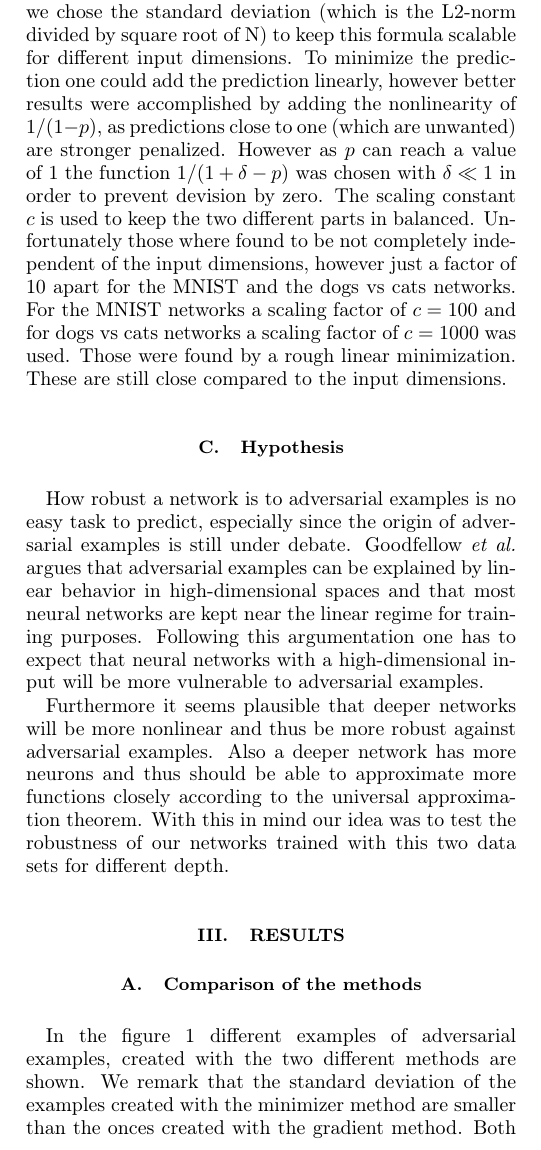
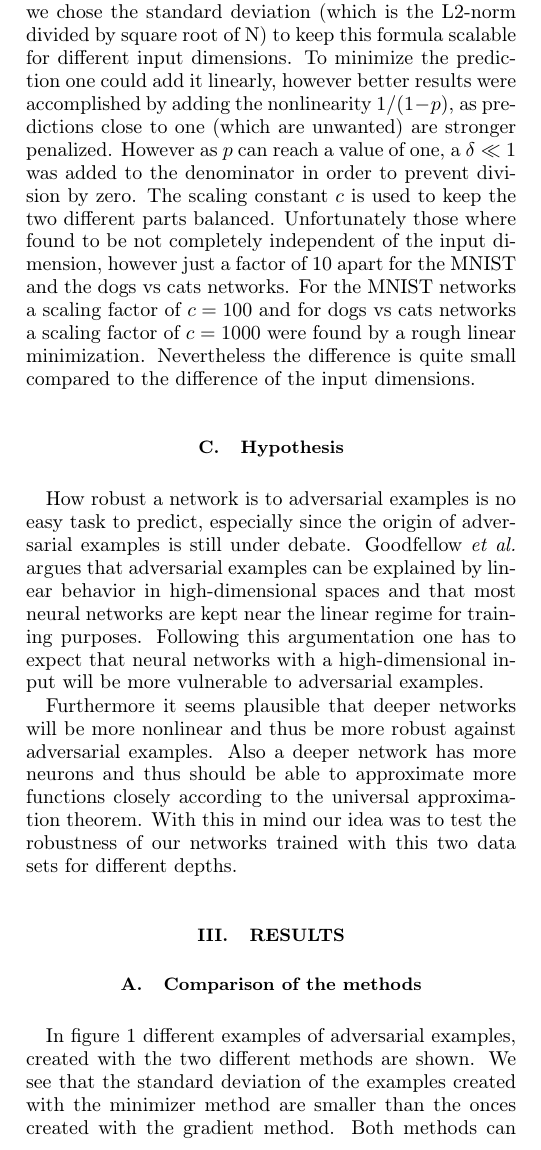
Before and after one commit to jdehning/adversarial-examples, a LaTeX problem sheet (report/report_adv_examples.tex): part of one column of page 2 of 5, cut so that both start at the same text. Compiled offline with pdfLaTeX.

Commit message:
2cnd part

```diff
--- a/report/report_adv_examples.tex
+++ b/report/report_adv_examples.tex
@@ -149,14 +149,14 @@ This method is based on the one presented by \citeauthor{paperMinimize}, who pro
 \begin{align}
 \min_{\vec{\eta}} \left( c \cdot \sigma(\vec{\eta}) + \frac{1}{1 + \delta - p(\vec{x}+\vec{\eta})} \right) & \label{eq:minimize}
 \end{align}
-where $\vec{\eta}$ denotes the noise, $\vec{x}$ the image, $\sigma (\vec{\eta})$ the standard deviation of the noise, $c$ a scaling factor and $\delta$ a small number. As the goal is to minimize the L2-norm we chose the standard deviation (which is the L2-norm divided by square root of N) to keep this formula scalable for different input dimensions. To minimize the prediction one could add the prediction linearly, however better results were accomplished by adding the nonlinearity of $1/(1-p)$, as predictions close to one (which are unwanted) are stronger penalized. However as $p$ can reach a value of $1$ the function $1/(1 + \delta - p)$ was chosen with $\delta \ll 1$ in order to prevent devision by zero. The scaling constant $c$ is used to keep the two different parts in balanced. Unfortunately those where found to be not completely independent of the input dimensions, however just a factor of 10 apart for the MNIST and the dogs vs cats networks. For the MNIST networks a scaling factor of $c = 100$ and for dogs vs cats networks a scaling factor of $c = 1000$ was used. Those were found by a rough linear minimization. These are still close compared to the input dimensions.
+where $\vec{\eta}$ denotes the noise, $\vec{x}$ the image, $\sigma (\vec{\eta})$ the standard deviation of the noise, $c$ a scaling factor and $\delta$ a small number. As the goal is to minimize the L2-norm we chose the standard deviation (which is the L2-norm divided by square root of N) to keep this formula scalable for different input dimensions. To minimize the prediction one could add it linearly, however better results were accomplished by adding the nonlinearity $1/(1-p)$, as predictions close to one (which are unwanted) are stronger penalized. However as $p$ can reach a value of one, a $\delta \ll 1$ was added to the denominator in order to prevent division by zero. The scaling constant $c$ is used to keep the two different parts balanced. Unfortunately those where found to be not completely independent of the input dimension, however just a factor of 10 apart for the MNIST and the dogs vs cats networks. For the MNIST networks a scaling factor of $c = 100$ and for dogs vs cats networks a scaling factor of $c = 1000$ were found by a rough linear minimization. Nevertheless the difference is quite small compared to the difference of the input dimensions.
 
 \subsection{Hypothesis}
 \label{sec:hypothesis}
 
 How robust a network is to adversarial examples is no easy task to predict, especially since the origin of adversarial examples is still under debate. \citeauthor{paperGrad} argues that adversarial examples can be explained by linear behavior in high-dimensional spaces and that most neural networks are kept near the linear regime for training purposes. Following this argumentation one has to expect that neural networks with a high-dimensional input will be more vulnerable to adversarial examples.
 
-Furthermore it seems plausible that deeper networks will be more nonlinear and thus be more robust against adversarial examples. Also a deeper network has more neurons and thus should be able to approximate more functions closely according to the universal approximation theorem. With this in mind our idea was to test the robustness of our networks trained with this two data sets for different depth.
+Furthermore it seems plausible that deeper networks will be more nonlinear and thus be more robust against adversarial examples. Also a deeper network has more neurons and thus should be able to approximate more functions closely according to the universal approximation theorem. With this in mind our idea was to test the robustness of our networks trained with this two data sets for different depths.
 %On the other hand it is well known that the spatial gradient is decreasing for an increasing number of layer. This phenomenon is known as the \emph{vanishing gradient problem}. Since the adversarial example is nothing more than a noise added to a training example, the prediction error depends on how much this noise is changing the loss function. This is reflected by the gradient. Thus our assumption is, that a smaller gradient should lead to a more robust network and that a smaller gradient is equivalent to a deeper network.
 
 
@@ -177,7 +177,7 @@ Furthermore it seems plausible that deeper networks will be more nonlinear and t
 \end{figure}
 
 
-In the figure \ref{fig:examples} different examples of adversarial examples, created with the two different methods are shown. We remark that the standard deviation of the examples created with the minimizer method are smaller than the onces created with the gradient method. Both methods can be proven to create adversarial examples.\\
+In figure \ref{fig:examples} different examples of adversarial examples, created with the two different methods are shown. We see that the standard deviation of the examples created with the minimizer method are smaller than the onces created with the gradient method. Both methods can prove being able to create adversarial examples.\\
 
 \begin{figure}
 \centering
```
Also changed, not shown: report/report_adv_examples.tex (8 more changed lines).
